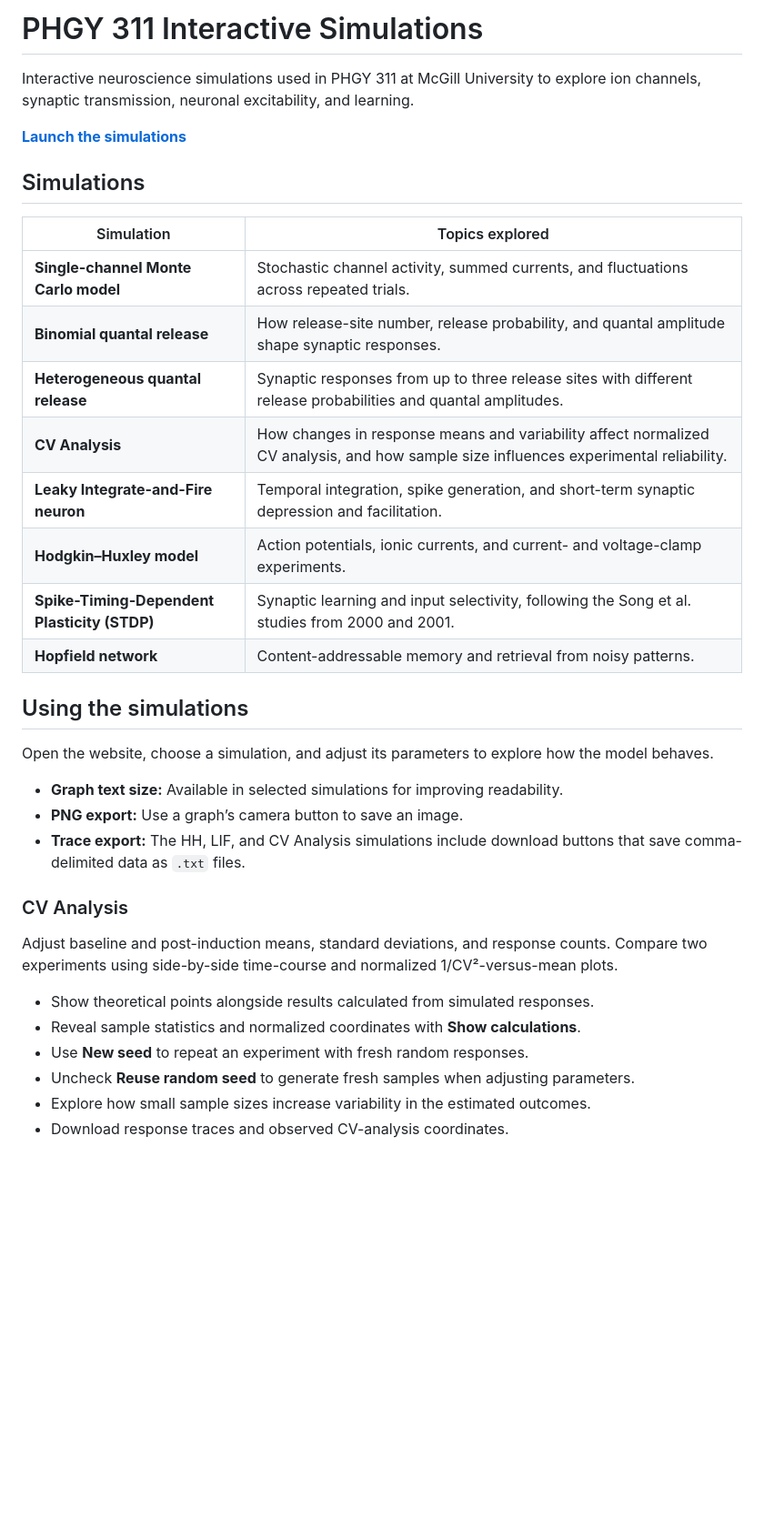
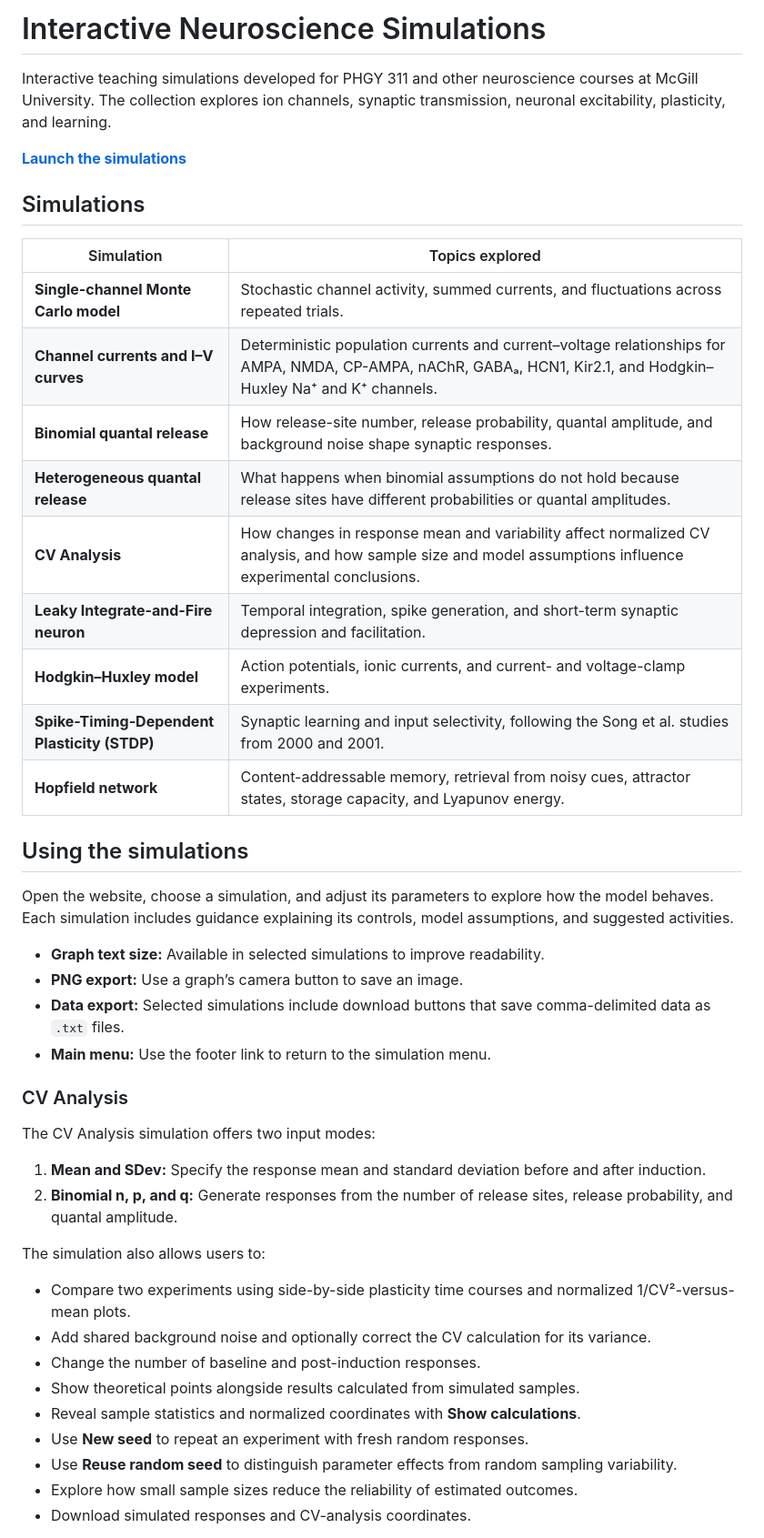
Before and after one commit to sjostromlab/SjostromLab.github.io, a Markdown page: README.md, the part around one of its changes. Shown at 91% size. Drawn GitHub-style; blank space fills up the shorter version.

Commit message:
Update README for expanded simulation collection
Add the I–V Curves simulation, document the two CV Analysis input modes, and update the descriptions of data export, local operation, teaching scope, model references, and simulation features.

```diff
--- a/README.md
+++ b/README.md
@@ -1,6 +1,6 @@
-# PHGY 311 Interactive Simulations
+# Interactive Neuroscience Simulations
 
-Interactive neuroscience simulations used in PHGY 311 at McGill University to explore ion channels, synaptic transmission, neuronal excitability, and learning.
+Interactive teaching simulations developed for PHGY 311 and other neuroscience courses at McGill University. The collection explores ion channels, synaptic transmission, neuronal excitability, plasticity, and learning.
 
 **[Launch the simulations](https://sjostromlab.github.io/)**
 
@@ -9,30 +9,40 @@ Interactive neuroscience simulations used in PHGY 311 at McGill University to ex
 | Simulation | Topics explored |
 |---|---|
 | **Single-channel Monte Carlo model** | Stochastic channel activity, summed currents, and fluctuations across repeated trials. |
-| **Binomial quantal release** | How release-site number, release probability, and quantal amplitude shape synaptic responses. |
-| **Heterogeneous quantal release** | Synaptic responses from up to three release sites with different release probabilities and quantal amplitudes. |
-| **CV Analysis** | How changes in response means and variability affect normalized CV analysis, and how sample size influences experimental reliability. |
+| **Channel currents and I–V curves** | Deterministic population currents and current–voltage relationships for AMPA, NMDA, CP-AMPA, nAChR, GABAₐ, HCN1, Kir2.1, and Hodgkin–Huxley Na⁺ and K⁺ channels. |
+| **Binomial quantal release** | How release-site number, release probability, quantal amplitude, and background noise shape synaptic responses. |
+| **Heterogeneous quantal release** | What happens when binomial assumptions do not hold because release sites have different probabilities or quantal amplitudes. |
+| **CV Analysis** | How changes in response mean and variability affect normalized CV analysis, and how sample size and model assumptions influence experimental conclusions. |
 | **Leaky Integrate-and-Fire neuron** | Temporal integration, spike generation, and short-term synaptic depression and facilitation. |
 | **Hodgkin–Huxley model** | Action potentials, ionic currents, and current- and voltage-clamp experiments. |
 | **Spike-Timing-Dependent Plasticity (STDP)** | Synaptic learning and input selectivity, following the Song et al. studies from 2000 and 2001. |
-| **Hopfield network** | Content-addressable memory and retrieval from noisy patterns. |
+| **Hopfield network** | Content-addressable memory, retrieval from noisy cues, attractor states, storage capacity, and Lyapunov energy. |
 
 ## Using the simulations
 
-Open the website, choose a simulation, and adjust its parameters to explore how the model behaves.
+Open the website, choose a simulation, and adjust its parameters to explore how the model behaves. Each simulation includes guidance explaining its controls, model assumptions, and suggested activities.
 
-- **Graph text size:** Available in selected simulations for improving readability.
+- **Graph text size:** Available in selected simulations to improve readability.
 - **PNG export:** Use a graph’s camera button to save an image.
-- **Trace export:** The HH, LIF, and CV Analysis simulations include download buttons that save comma-delimited data as `.txt` files.
+- **Data export:** Selected simulations include download buttons that save comma-delimited data as `.txt` files.
+- **Main menu:** Use the footer link to return to the simulation menu.
 
 ### CV Analysis
 
-Adjust baseline and post-induction means, standard deviations, and response counts. Compare two experiments using side-by-side time-course and normalized 1/CV²-versus-mean plots.
+The CV Analysis simulation offers two input modes:
 
-- Show theoretical points alongside results calculated from simulated responses.
+1. **Mean and SDev:** Specify the response mean and standard deviation before and after induction.
+2. **Binomial n, p, and q:** Generate responses from the number of release sites, release probability, and quantal amplitude.
+
+The simulation also allows users to:
+
+- Compare two experiments using side-by-side plasticity time courses and normalized 1/CV²-versus-mean plots.
+- Add shared background noise and optionally correct the CV calculation for its variance.
+- Change the number of baseline and post-induction responses.
+- Show theoretical points alongside results calculated from simulated samples.
 - Reveal sample statistics and normalized coordinates with **Show calculations**.
 - Use **New seed** to repeat an experiment with fresh random responses.
-- Uncheck **Reuse random seed** to generate fresh samples when adjusting parameters.
-- Explore how small sample sizes increase variability in the estimated outcomes.
-- Download response traces and observed CV-analysis coordinates.
+- Use **Reuse random seed** to distinguish parameter effects from random sampling variability.
+- Explore how small sample sizes reduce the reliability of estimated outcomes.
+- Download simulated responses and CV-analysis coordinates.
 
```
Also changed, not shown: other parts of README.md (+9 -4 lines).
